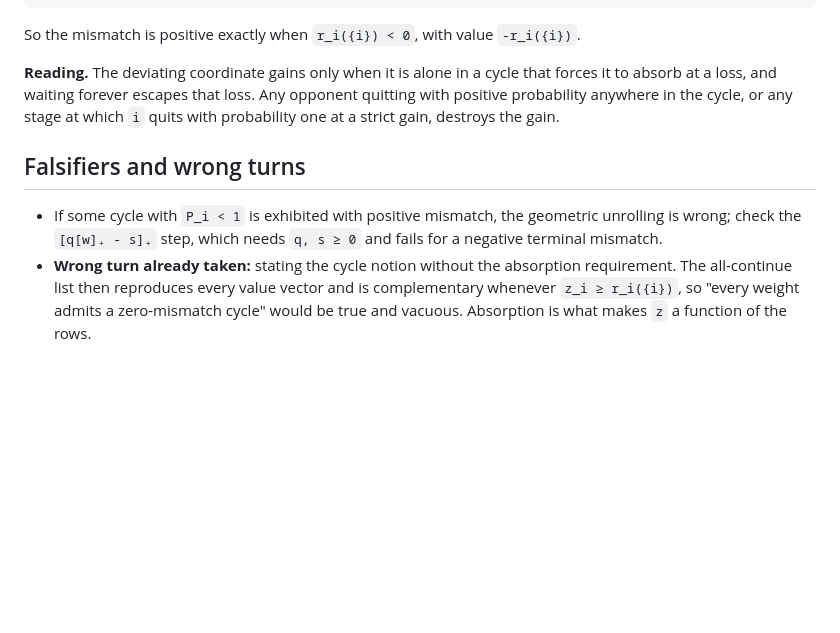
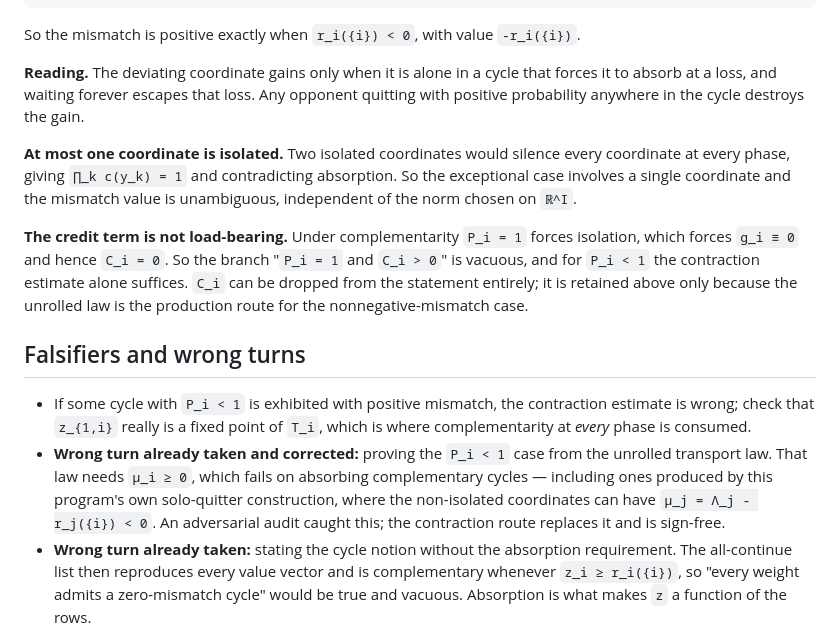
Before and after one commit to elazarg/GameTheory, a Markdown page: ideas/AbsorbingCycleCarrier/MismatchVanishesExceptOnIsolatedNegativeCoordinates.md, the part around one of its changes. Rendered like a GitHub page; blank space fills up the shorter version.

```diff
--- a/ideas/AbsorbingCycleCarrier/MismatchVanishesExceptOnIsolatedNegativeCoordinates.md
+++ b/ideas/AbsorbingCycleCarrier/MismatchVanishesExceptOnIsolatedNegativeCoordinates.md
@@ -58,14 +82,32 @@ So the mismatch is positive exactly when `r_i({i}) < 0`, with value `-r_i({i})`.
 
 **Reading.** The deviating coordinate gains only when it is alone in a cycle
 that forces it to absorb at a loss, and waiting forever escapes that loss. Any
-opponent quitting with positive probability anywhere in the cycle, or any stage
-at which `i` quits with probability one at a strict gain, destroys the gain.
+opponent quitting with positive probability anywhere in the cycle destroys the
+gain.
+
+**At most one coordinate is isolated.** Two isolated coordinates would silence
+every coordinate at every phase, giving `∏_k c(y_k) = 1` and contradicting
+absorption. So the exceptional case involves a single coordinate and the
+mismatch value is unambiguous, independent of the norm chosen on `ℝ^I`.
+
+**The credit term is not load-bearing.** Under complementarity `P_i = 1` forces
+isolation, which forces `g_i ≡ 0` and hence `C_i = 0`. So the branch
+"`P_i = 1` and `C_i > 0`" is vacuous, and for `P_i < 1` the contraction estimate
+alone suffices. `C_i` can be dropped from the statement entirely; it is retained
+above only because the unrolled law is the production route for the
+nonnegative-mismatch case.
 
 ## Falsifiers and wrong turns
 
 - If some cycle with `P_i < 1` is exhibited with positive mismatch, the
-  geometric unrolling is wrong; check the `[q[w]₊ - s]₊` step, which needs
-  `q, s ≥ 0` and fails for a negative terminal mismatch.
+  contraction estimate is wrong; check that `z_{1,i}` really is a fixed point of
+  `T_i`, which is where complementarity at *every* phase is consumed.
+- **Wrong turn already taken and corrected:** proving the `P_i < 1` case from
+  the unrolled transport law. That law needs `μ_i ≥ 0`, which fails on
+  absorbing complementary cycles — including ones produced by this program's own
+  solo-quitter construction, where the non-isolated coordinates can have
+  `μ_j = Λ_j - r_j({i}) < 0`. An adversarial audit caught this; the contraction
+  route replaces it and is sign-free.
 - **Wrong turn already taken:** stating the cycle notion without the absorption
   requirement. The all-continue list then reproduces every value vector and is
   complementary whenever `z_i ≥ r_i({i})`, so "every weight admits a
```
Also changed, not shown: other parts of ideas/AbsorbingCycleCarrier/MismatchVanishesExceptOnIsolatedNegativeCoordinates.md (+39 -15 lines), docs/uniform-equilibrium/FRONTIER.md (+10 -3 lines), ideas/AbsorbingCycleCarrier/SoloQuitterCycleExistsWithoutJoinIncentive.md (+30 -9 lines).
